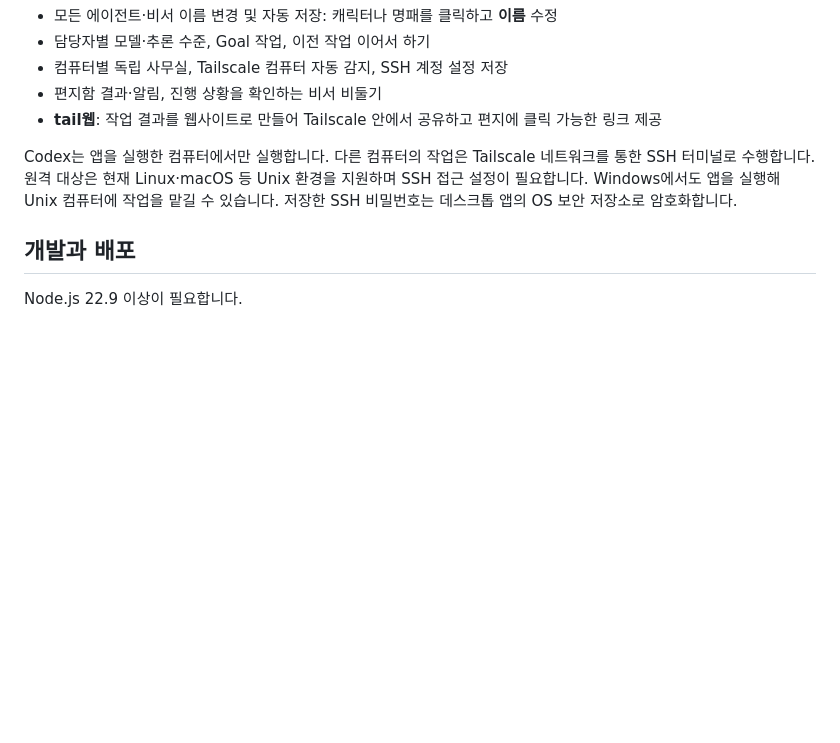
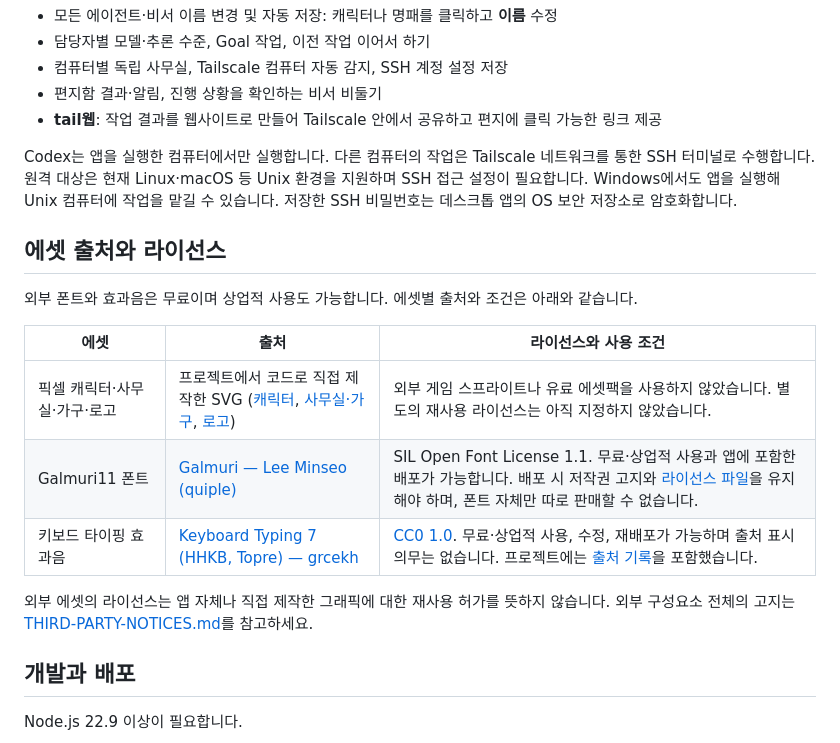
Before and after one commit to choimagon/PXagent, a Markdown page: README.md, the part around the change. Rendered like a GitHub page; blank space fills up the shorter version.

Commit message:
docs: document asset sources and licenses

```diff
--- a/README.md
+++ b/README.md
@@ -55,6 +55,18 @@ Codex 실행 파일은 앱에 포함됩니다. Node.js나 Codex CLI를 따로
 
 Codex는 앱을 실행한 컴퓨터에서만 실행합니다. 다른 컴퓨터의 작업은 Tailscale 네트워크를 통한 SSH 터미널로 수행합니다. 원격 대상은 현재 Linux·macOS 등 Unix 환경을 지원하며 SSH 접근 설정이 필요합니다. Windows에서도 앱을 실행해 Unix 컴퓨터에 작업을 맡길 수 있습니다. 저장한 SSH 비밀번호는 데스크톱 앱의 OS 보안 저장소로 암호화합니다.
 
+## 에셋 출처와 라이선스
+
+외부 폰트와 효과음은 무료이며 상업적 사용도 가능합니다. 에셋별 출처와 조건은 아래와 같습니다.
+
+| 에셋 | 출처 | 라이선스와 사용 조건 |
+| --- | --- | --- |
+| 픽셀 캐릭터·사무실·가구·로고 | 프로젝트에서 코드로 직접 제작한 SVG ([캐릭터](public/sprites.js), [사무실·가구](public/office.js), [로고](public/assets/favicon.svg)) | 외부 게임 스프라이트나 유료 에셋팩을 사용하지 않았습니다. 별도의 재사용 라이선스는 아직 지정하지 않았습니다. |
+| Galmuri11 폰트 | [Galmuri — Lee Minseo (quiple)](https://github.com/quiple/galmuri) | SIL Open Font License 1.1. 무료·상업적 사용과 앱에 포함한 배포가 가능합니다. 배포 시 저작권 고지와 [라이선스 파일](public/assets/Galmuri-LICENSE.md)을 유지해야 하며, 폰트 자체만 따로 판매할 수 없습니다. |
+| 키보드 타이핑 효과음 | [Keyboard Typing 7 (HHKB, Topre) — grcekh](https://freesound.org/people/grcekh/sounds/546164/) | [CC0 1.0](https://creativecommons.org/publicdomain/zero/1.0/). 무료·상업적 사용, 수정, 재배포가 가능하며 출처 표시 의무는 없습니다. 프로젝트에는 [출처 기록](public/assets/keyboard-typing-CREDITS.md)을 포함했습니다. |
+
+외부 에셋의 라이선스는 앱 자체나 직접 제작한 그래픽에 대한 재사용 허가를 뜻하지 않습니다. 외부 구성요소 전체의 고지는 [THIRD-PARTY-NOTICES.md](THIRD-PARTY-NOTICES.md)를 참고하세요.
+
 ## 개발과 배포
 
 Node.js 22.9 이상이 필요합니다.
```
Also changed, not shown: README.en.md (+12 -0 lines).
